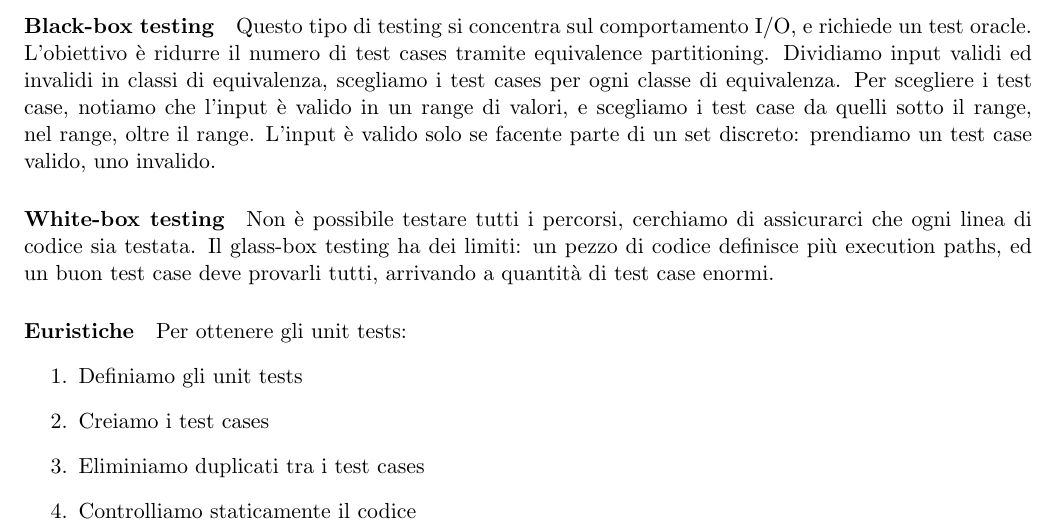
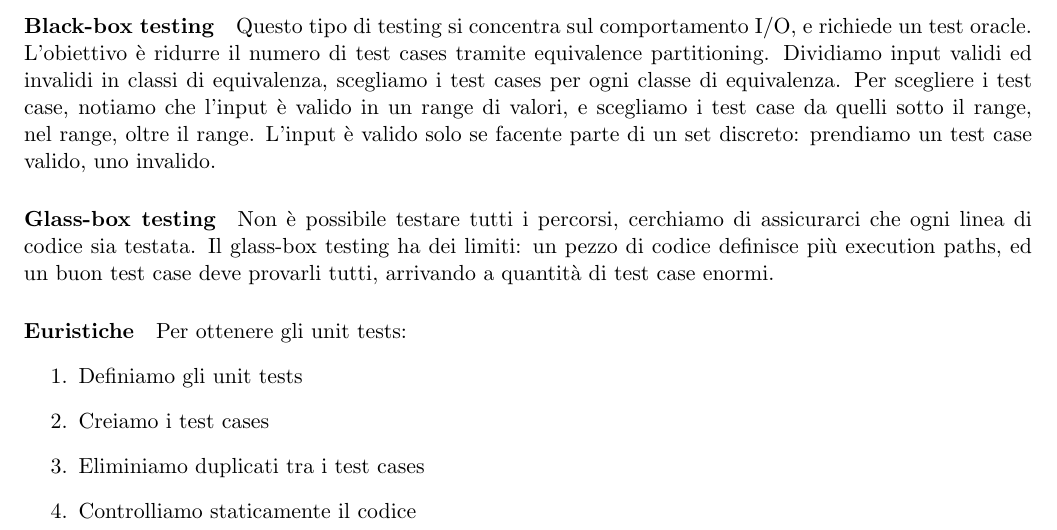
Before and after one commit to montali/swengnotes, a LaTeX document (teoria.tex): part of page 68 of 71, cut so that both start at the same text. Compiled offline with pdfLaTeX.

Commit message:
Apparently, the opposite of "Black" is "Glass"

```diff
--- a/teoria.tex
+++ b/teoria.tex
@@ -1290,7 +1290,7 @@ Ovviamente bisogna testare il codice per farlo funzionare la prima volta, facend
 Lo \textbf{unit testing} testa le singole unità che compongono il sistema, allo scopo di trovare falle in algoritmi, dati, sintassi. Definiamo un set di test cases e ne valutiamo i risultati. Questo test è fatto dagli sviluppatori per assicurarsi che l'unità sia codificata correttamente e funzioni come ci si aspetta.
 Distinguiamo, anzitutto, tra \textbf{static testing}(analisi, code review) e \textbf{dynamic testing} (black-box, white-box).
 \paragraph{Black-box testing} Questo tipo di testing si concentra sul comportamento I/O, e richiede un test oracle. L'obiettivo è ridurre il numero di test cases  tramite equivalence partitioning. Dividiamo input validi ed invalidi in classi di equivalenza, scegliamo i test cases per ogni classe di equivalenza. Per scegliere i test case, notiamo che l'input è valido in un range di valori, e scegliamo i test case da quelli sotto il range, nel range, oltre il range. L'input è valido solo se facente parte di un set discreto: prendiamo un test case valido, uno invalido.
-\paragraph{White-box testing} Non è possibile testare tutti i percorsi, cerchiamo di assicurarci che ogni linea di codice sia testata. Il glass-box testing ha dei limiti: un pezzo di codice definisce più execution paths, ed un buon test case deve provarli tutti, arrivando a quantità di test case enormi.
+\paragraph{Glass-box testing} Non è possibile testare tutti i percorsi, cerchiamo di assicurarci che ogni linea di codice sia testata. Il glass-box testing ha dei limiti: un pezzo di codice definisce più execution paths, ed un buon test case deve provarli tutti, arrivando a quantità di test case enormi.
 \paragraph{Euristiche} Per ottenere gli unit tests:
 \begin{enumerate}
     \item Definiamo gli unit tests
```
